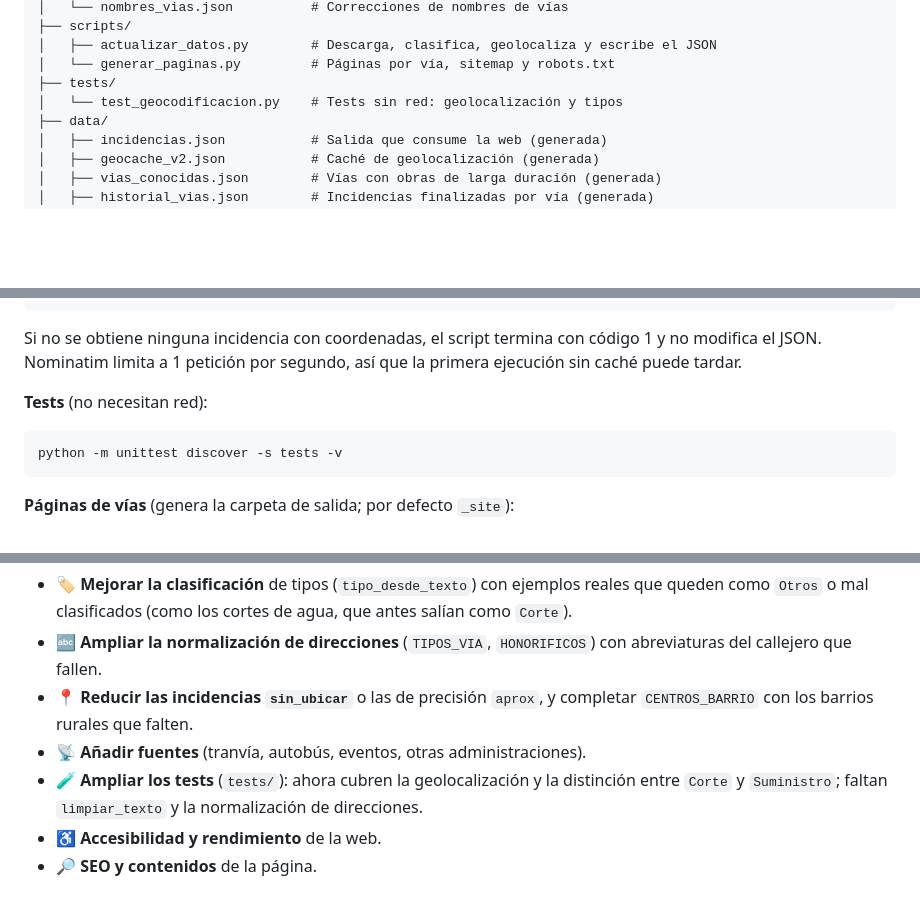
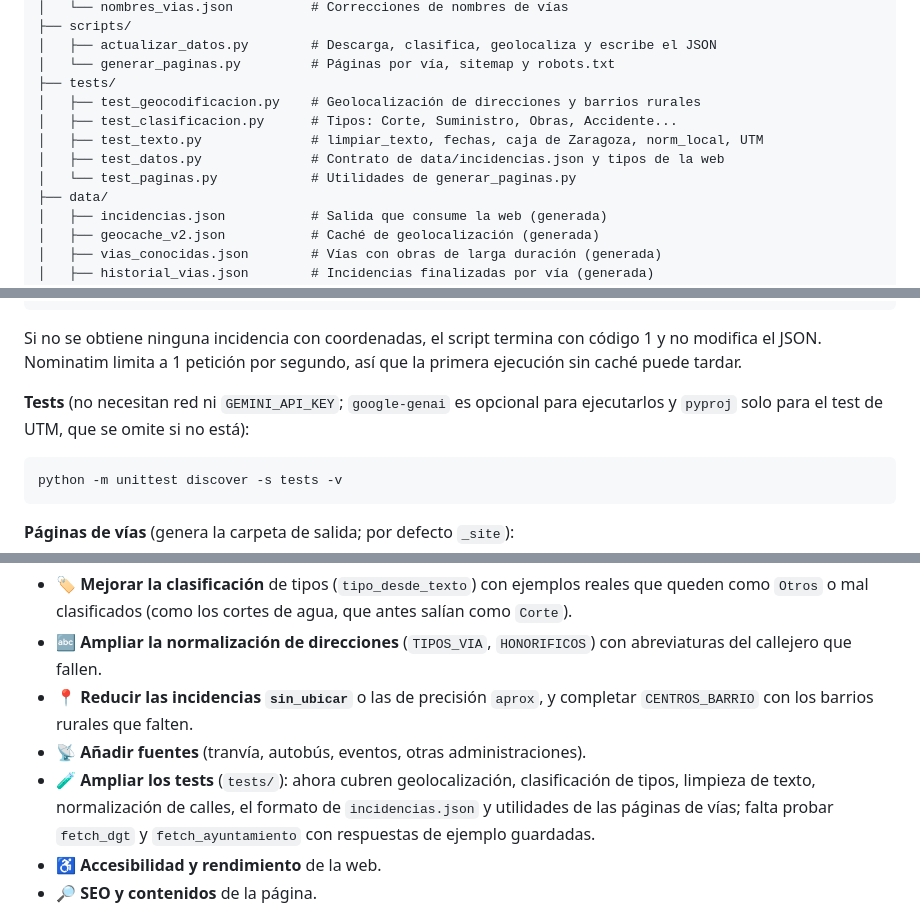
Before and after one commit to aabadmo4/oi_zgz, a Markdown page: README.md, 3 parts joined by grey strips. Drawn GitHub-style; blank space fills up the shorter version.

Commit message:
docs(readme): actualiza insignias y documentacion de tests
Reemplaza las insignias individuales de CI/CD por una unificada de estado del despliegue y actualiza la estructura del proyecto con la suite completa de pruebas. Además, detalla las dependencias opcionales para la ejecución de los tests y actualiza los objetivos pendientes de cobertura.

````diff
--- a/README.md
+++ b/README.md
@@ -105,7 +104,11 @@ Usa el secreto `GEMINI_API_KEY` del repositorio. Sin él, el script funciona igu
 │   ├── actualizar_datos.py        # Descarga, clasifica, geolocaliza y escribe el JSON
 │   └── generar_paginas.py         # Páginas por vía, sitemap y robots.txt
 ├── tests/
-│   └── test_geocodificacion.py    # Tests sin red: geolocalización y tipos
+│   ├── test_geocodificacion.py    # Geolocalización de direcciones y barrios rurales
+│   ├── test_clasificacion.py      # Tipos: Corte, Suministro, Obras, Accidente...
+│   ├── test_texto.py              # limpiar_texto, fechas, caja de Zaragoza, norm_local, UTM
+│   ├── test_datos.py              # Contrato de data/incidencias.json y tipos de la web
+│   └── test_paginas.py            # Utilidades de generar_paginas.py
 ├── data/
 │   ├── incidencias.json           # Salida que consume la web (generada)
 │   ├── geocache_v2.json           # Caché de geolocalización (generada)
@@ -172,7 +175,7 @@ python scripts/actualizar_datos.py
 
 Si no se obtiene ninguna incidencia con coordenadas, el script termina con código 1 y no modifica el JSON. Nominatim limita a 1 petición por segundo, así que la primera ejecución sin caché puede tardar.
 
-**Tests** (no necesitan red):
+**Tests** (no necesitan red ni `GEMINI_API_KEY`; `google-genai` es opcional para ejecutarlos y `pyproj` solo para el test de UTM, que se omite si no está):
 
 ```bash
 python -m unittest discover -s tests -v
@@ -192,7 +195,7 @@ Toda ayuda es bienvenida. Algunas ideas basadas en el estado actual del código:
 - 🔤 **Ampliar la normalización de direcciones** (`TIPOS_VIA`, `HONORIFICOS`) con abreviaturas del callejero que fallen.
 - 📍 **Reducir las incidencias `sin_ubicar`** o las de precisión `aprox`, y completar `CENTROS_BARRIO` con los barrios rurales que falten.
 - 📡 **Añadir fuentes** (tranvía, autobús, eventos, otras administraciones).
-- 🧪 **Ampliar los tests** (`tests/`): ahora cubren la geolocalización y la distinción entre `Corte` y `Suministro`; faltan `limpiar_texto` y la normalización de direcciones.
+- 🧪 **Ampliar los tests** (`tests/`): ahora cubren geolocalización, clasificación de tipos, limpieza de texto, normalización de calles, el formato de `incidencias.json` y utilidades de las páginas de vías; falta probar `fetch_dgt` y `fetch_ayuntamiento` con respuestas de ejemplo guardadas.
 - ♿ **Accesibilidad y rendimiento** de la web.
 - 🔎 **SEO y contenidos** de la página.
 
````
Also changed, not shown: other parts of README.md (+1 -2 lines).
